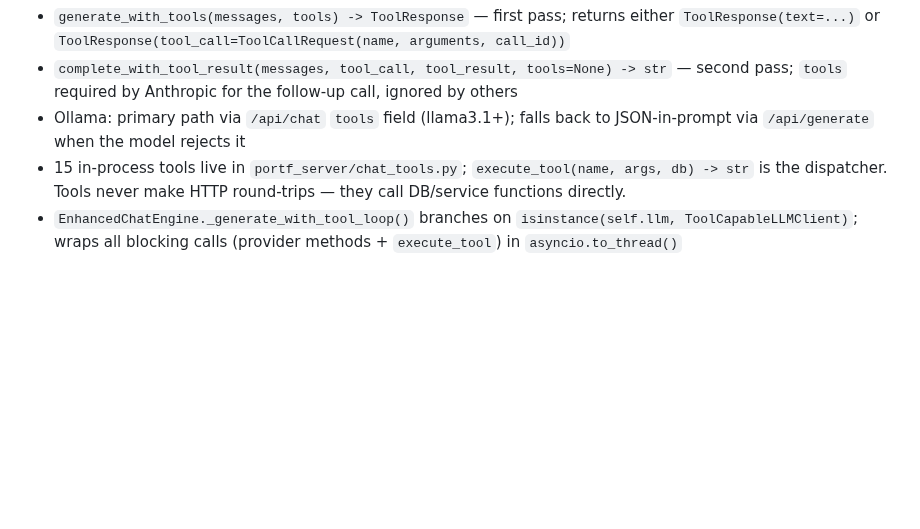
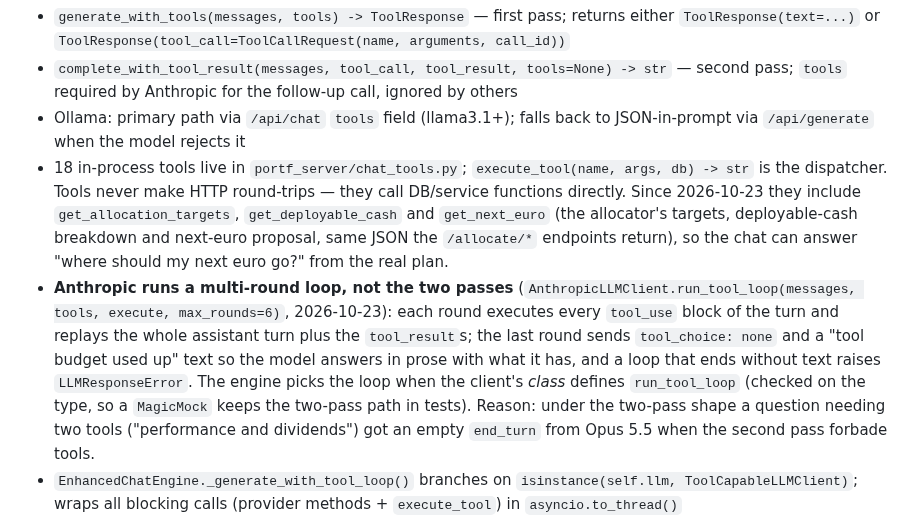
Before and after one commit to alexgoldhoorn/pfm, a Markdown page: docs/features/llm.md, the part around the change. GitHub-like rendering; blank space fills up the shorter version.

```diff
--- a/docs/features/llm.md
+++ b/docs/features/llm.md
@@ -14,7 +14,8 @@ Override: `PORTF_LLM_PROVIDER=auto|ollama|gemini|openrouter|anthropic`, `PORTF_L
 - `generate_with_tools(messages, tools) -> ToolResponse` — first pass; returns either `ToolResponse(text=...)` or `ToolResponse(tool_call=ToolCallRequest(name, arguments, call_id))`
 - `complete_with_tool_result(messages, tool_call, tool_result, tools=None) -> str` — second pass; `tools` required by Anthropic for the follow-up call, ignored by others
 - Ollama: primary path via `/api/chat` `tools` field (llama3.1+); falls back to JSON-in-prompt via `/api/generate` when the model rejects it
-- 15 in-process tools live in `portf_server/chat_tools.py`; `execute_tool(name, args, db) -> str` is the dispatcher. Tools never make HTTP round-trips — they call DB/service functions directly.
+- 18 in-process tools live in `portf_server/chat_tools.py`; `execute_tool(name, args, db) -> str` is the dispatcher. Tools never make HTTP round-trips — they call DB/service functions directly. Since 2026-10-23 they include `get_allocation_targets`, `get_deployable_cash` and `get_next_euro` (the allocator's targets, deployable-cash breakdown and next-euro proposal, same JSON the `/allocate/*` endpoints return), so the chat can answer "where should my next euro go?" from the real plan.
+- **Anthropic runs a multi-round loop, not the two passes** (`AnthropicLLMClient.run_tool_loop(messages, tools, execute, max_rounds=6)`, 2026-10-23): each round executes every `tool_use` block of the turn and replays the whole assistant turn plus the `tool_result`s; the last round sends `tool_choice: none` and a "tool budget used up" text so the model answers in prose with what it has, and a loop that ends without text raises `LLMResponseError`. The engine picks the loop when the client's *class* defines `run_tool_loop` (checked on the type, so a `MagicMock` keeps the two-pass path in tests). Reason: under the two-pass shape a question needing two tools ("performance and dividends") got an empty `end_turn` from Opus 5.5 when the second pass forbade tools.
 - `EnhancedChatEngine._generate_with_tool_loop()` branches on `isinstance(self.llm, ToolCapableLLMClient)`; wraps all blocking calls (provider methods + `execute_tool`) in `asyncio.to_thread()`
 
 `docker-compose.yml` sets `PORTF_LLM_PROVIDER=anthropic` (since 2026-10-23; was gemini) — these `environment:` entries override `.env*`; change the provider there, not only in `.env.local`.
```
Also changed, not shown: CLAUDE.md (+1 -1 lines), PROJECT_STATUS.md (+2 -0 lines).
